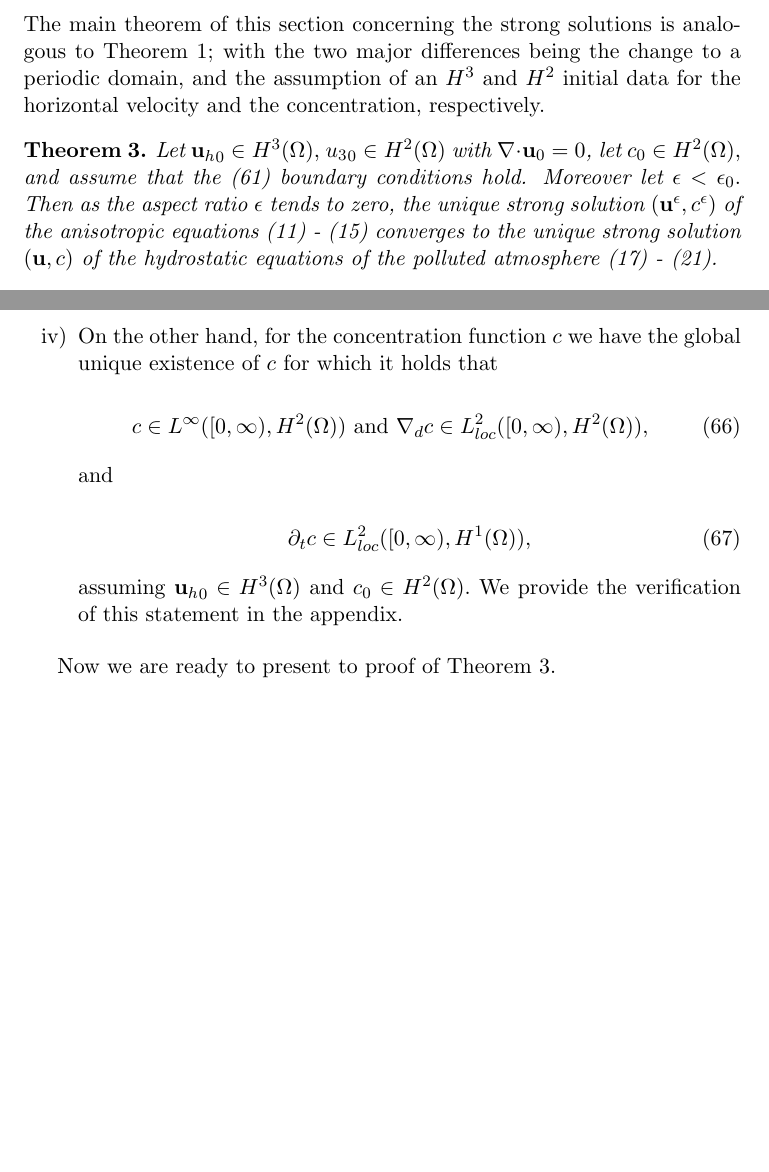
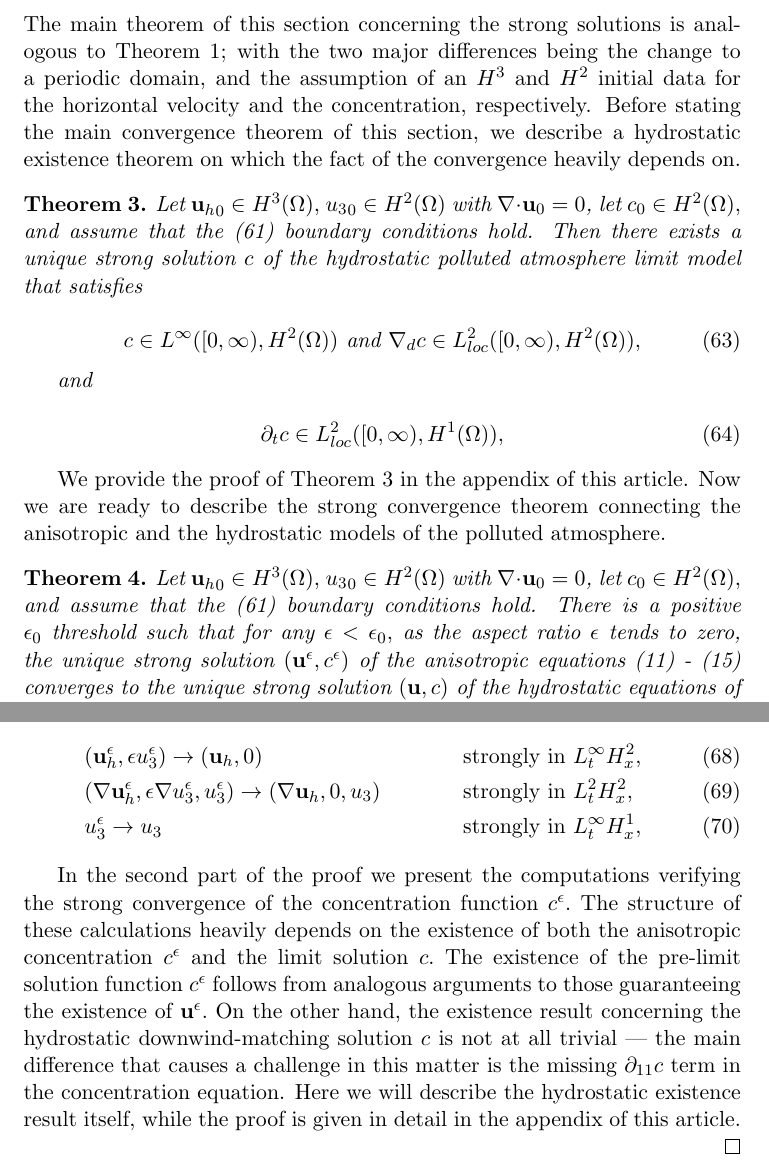
Before and after one commit to msjuhasznora/mathsgitrepo, a LaTeX paper (year_four/merged/downwind-matching-merged.tex): two parts of pages 31 and 32 of 32 before the commit and two parts of pages 31 and 32 of 33 after it, joined at a grey line, cut so that both start at the same text, the shorter picture padded with empty space. Compiled offline with pdfLaTeX.

Commit message:
existence theorem added

```diff
--- a/year_four/merged/downwind-matching-merged.tex
+++ b/year_four/merged/downwind-matching-merged.tex
@@ -895,9 +895,26 @@ $$ s^\epsilon = \delta^\epsilon \star \varphi, \quad s = \delta \star \varphi.$$
 
 \subsection{The main strong convergence theorem}
 
-The main theorem of this section concerning the strong solutions is analogous to Theorem \ref{maintheoremWEAK}; with the two major differences being the change to a periodic domain, and the assumption of an $H^3$ and $H^2$ initial data for the horizontal velocity and the concentration, respectively.
+The main theorem of this section concerning the strong solutions is analogous to Theorem \ref{maintheoremWEAK}; with the two major differences being the change to a periodic domain, and the assumption of an $H^3$ and $H^2$ initial data for the horizontal velocity and the concentration, respectively. Before stating the main convergence theorem of this section, we describe a hydrostatic existence theorem on which the fact of the convergence heavily depends on.
+
+\begin{theorem} \label{existenceconcentrationSTRONG}
+Let ${\mathbf{u}_h}_0 \in H^3(\Omega),$ ${u_3}_0 \in H^2(\Omega)$ with $\nabla \cdot \mathbf{u}_0 = 0$, let $c_0 \in H^2 (\Omega),$ and assume that the (\ref{ANSC8-strong}) boundary conditions hold. Then there exists a unique strong solution $c$ of the hydrostatic polluted atmosphere limit model that satisfies
+
+\begin{equation}
+      c \in L^\infty([0, \infty), H^2(\Omega)) \text{ and } \nabla_d c \in L^2_{loc}([0, \infty), H^2(\Omega)),
+    \end{equation}
+
+    and
+
+    \begin{equation}
+      \partial_t c \in L^2_{loc}([0, \infty), H^1(\Omega)),
+    \end{equation}
+
+\end{theorem}
+
+We provide the proof of Theorem \ref{existenceconcentrationSTRONG} in the appendix of this article. Now we are ready to describe the strong convergence theorem connecting the anisotropic and the hydrostatic models of the polluted atmosphere.
 
 \begin{theorem} \label{maintheoremSTRONG}
-Let ${\mathbf{u}_h}_0 \in H^3(\Omega),$ ${u_3}_0 \in H^2(\Omega)$ with $\nabla \cdot \mathbf{u}_0 = 0$, let $c_0 \in H^2 (\Omega),$ and assume that the (\ref{ANSC8-strong}) boundary conditions hold. Moreover let $\epsilon < \epsilon_0.$ Then as the aspect ratio $\epsilon$ tends to zero, the unique strong solution $(\mathbf{u}^\epsilon, c^\epsilon)$ of the anisotropic equations (\ref{ANSC1}) - (\ref{ANSC5}) converges to the unique strong solution $(\mathbf{u}, c)$ of the hydrostatic equations of the polluted atmosphere (\ref{HNSC1}) - (\ref{HNSC5}).
+Let ${\mathbf{u}_h}_0 \in H^3(\Omega),$ ${u_3}_0 \in H^2(\Omega)$ with $\nabla \cdot \mathbf{u}_0 = 0$, let $c_0 \in H^2 (\Omega),$ and assume that the (\ref{ANSC8-strong}) boundary conditions hold. There is a positive $\epsilon_0$ threshold such that for any $\epsilon < \epsilon_0,$ as the aspect ratio $\epsilon$ tends to zero, the unique strong solution $(\mathbf{u}^\epsilon, c^\epsilon)$ of the anisotropic equations (\ref{ANSC1}) - (\ref{ANSC5}) converges to the unique strong solution $(\mathbf{u}, c)$ of the hydrostatic equations of the polluted atmosphere (\ref{HNSC1}) - (\ref{HNSC5}).
 \end{theorem}
 
@@ -930,20 +948,20 @@ Before we present the proof we collect some fundamental results that serve as co
-  \item On the other hand, for the concentration function $c$ we have the global unique existence of $c$ for which it holds that
-
-    \begin{equation}
-      c \in L^\infty([0, \infty), H^2(\Omega)) \text{ and } \nabla_d c \in L^2_{loc}([0, \infty), H^2(\Omega)),
-    \end{equation}
-
-    and
-
-    \begin{equation}
-      \partial_t c \in L^2_{loc}([0, \infty), H^1(\Omega)),
-    \end{equation}
-
-    assuming ${\mathbf{u}_h}_0 \in H^3(\Omega)$ and $c_0 \in H^2(\Omega).$ We provide the verification of this statement in the appendix.
 
 \end{enumerate}
 
-Now we are ready to present to proof of Theorem \ref{maintheoremSTRONG}.
+Following these main steps, as a consequence the following strong convergences hold for an ${\mathbf{u}_h}_0 \in H^3(\Omega)$ initial data:
+
+  \begin{align}
+    &  (\mathbf{u}_h^\epsilon, \epsilon u_3^\epsilon) \to (\mathbf{u}_h, 0) &\quad & \text{strongly in $L_t^\infty H_x^2$,} \label{StrongConvVelocity1} \\
+    &  (\nabla \mathbf{u}_h^\epsilon, \epsilon \nabla u_3^\epsilon, u_3^\epsilon) \to (\nabla \mathbf{u}_h, 0, u_3) &\quad & \text{strongly in $L_t^2 H_x^2$,} \label{StrongConvVelocity2} \\
+    &  u_3^\epsilon \to u_3 &\quad & \text{strongly in $L_t^\infty H_x^1$,} \label{StrongConvVelocity3}
+  \end{align}
+
+In the second part of the proof we present the computations verifying the strong convergence of the concentration function $c^\epsilon.$ The structure of these calculations heavily depends on the existence of both the anisotropic concentration $c^\epsilon$ and the limit solution $c.$ The existence of the pre-limit solution function $c^\epsilon$ follows from analogous arguments to those guaranteeing the existence of $\mathbf{u}^\epsilon.$ On the other hand, the existence result concerning the hydrostatic downwind-matching solution $c$ is not at all trivial --- the main difference that causes a challenge in this matter is the missing $\partial_{11} c$ term in the concentration equation. Here we will describe the hydrostatic existence result itself, while the proof is given in detail in the appendix of this article.
+
+
+\end{proof}
+
+
 
 \appendix
 
```
Also changed, not shown: year_four/merged/downwind-matching-merged.tex (17 more changed lines).
